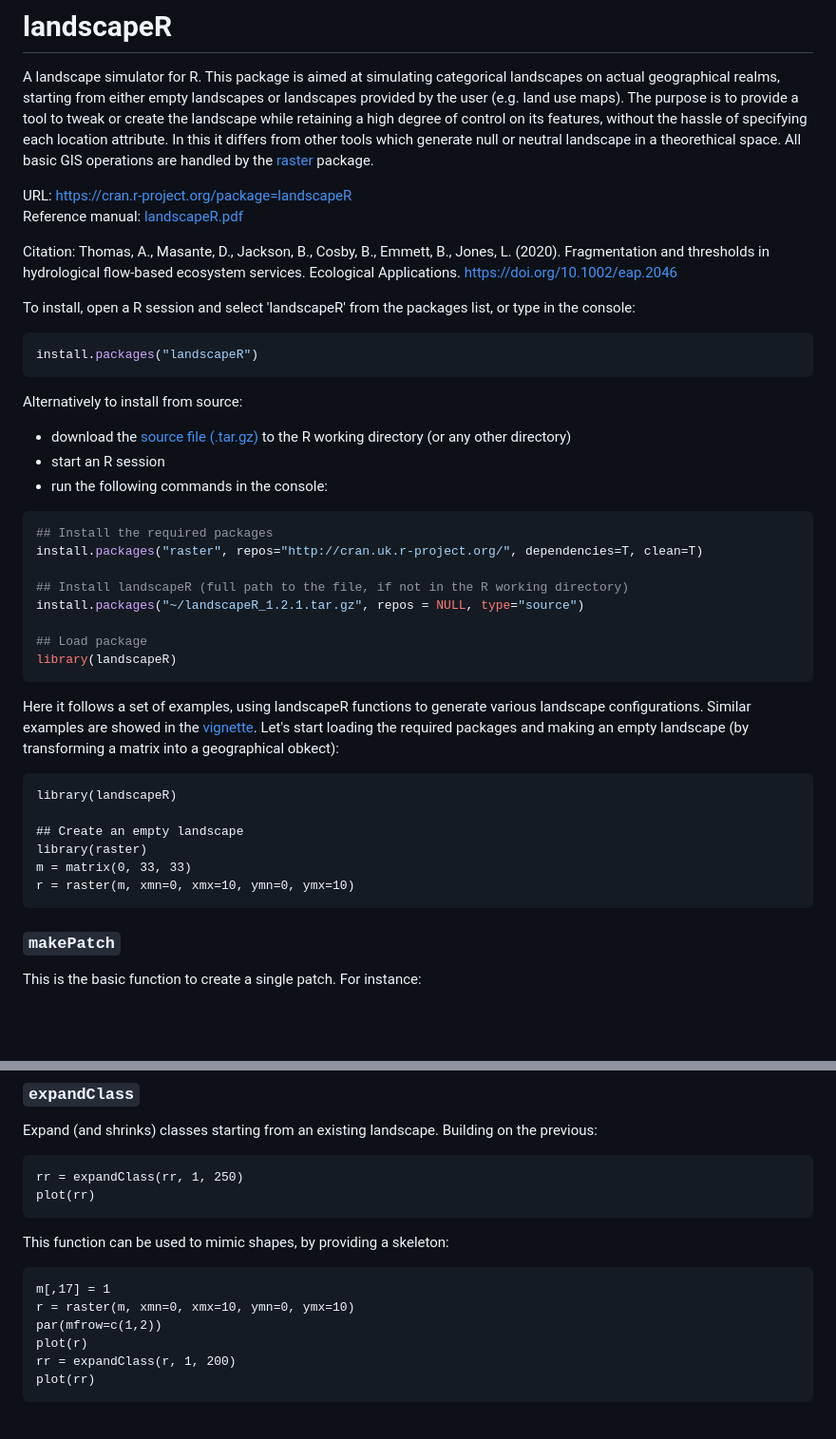
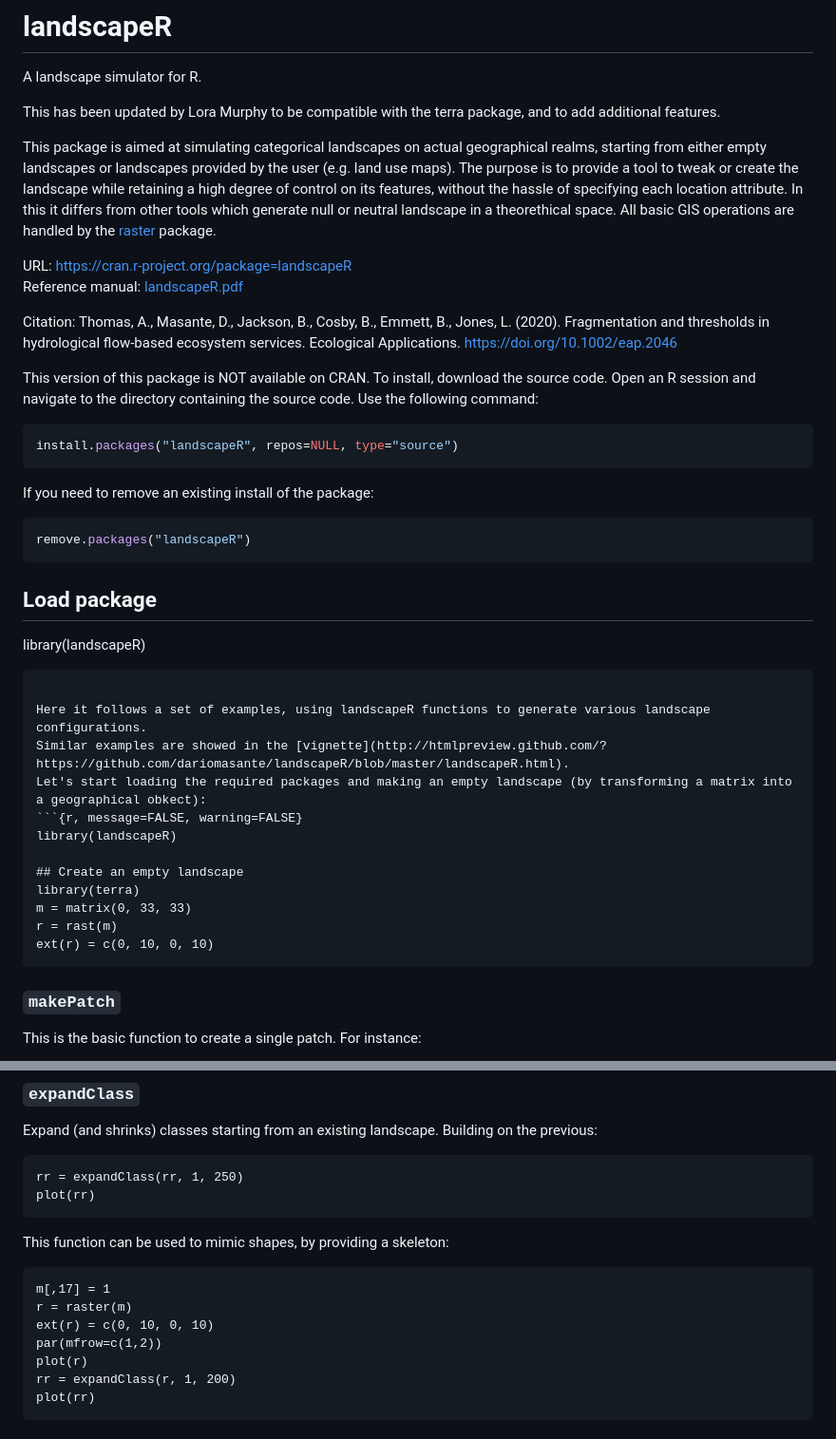
Before and after one commit to dariomasante/landscapeR, a Markdown page: README.md, 2 parts joined by grey strips. Shown: that part at 95% size. Rendered like a GitHub page; blank space fills up the shorter version.

````diff
--- a/README.md
+++ b/README.md
@@ -1,5 +1,8 @@
 # landscapeR
 A landscape simulator for R.
+
+This has been updated by Lora Murphy to be compatible with the terra package, and to add additional features.
+
 This package is aimed at simulating categorical landscapes on actual geographical realms, starting from either empty landscapes or landscapes provided by the user (e.g. land use maps). The purpose is to provide a tool to tweak or create the landscape while retaining a high degree of control on its features, without the hassle of specifying each location attribute. In this it differs from other tools which generate null or neutral landscape in a theorethical space. All basic GIS operations are handled by the [raster](https://cran.r-project.org/package=raster) package.
 
 URL: https://cran.r-project.org/package=landscapeR
@@ -7,21 +10,16 @@ Reference manual: [landscapeR.pdf](https://cran.r-project.org/web/packages/lands
 
 Citation: Thomas, A., Masante, D., Jackson, B., Cosby, B., Emmett, B., Jones, L. (2020). Fragmentation and thresholds in hydrological flow-based ecosystem services. Ecological Applications. https://doi.org/10.1002/eap.2046
 
-To install, open a R session and select 'landscapeR' from the packages list, or type in the console:
+This version of this package is NOT available on CRAN. To install, download the source code. Open an R session and navigate to the directory containing the source code. Use the following command:
 ```r
-install.packages("landscapeR")
+install.packages("landscapeR", repos=NULL, type="source")
 ```
 
-Alternatively to install from source:
-- download the [source file (.tar.gz)](https://cran.r-project.org/package=landscapeR) to the R working directory (or any other directory)
-- start an R session
-- run the following commands in the console:
-``` r
-## Install the required packages
-install.packages("raster", repos="http://cran.uk.r-project.org/", dependencies=T, clean=T)
+If you need to remove an existing install of the package:
 
-## Install landscapeR (full path to the file, if not in the R working directory)
-install.packages("~/landscapeR_1.2.1.tar.gz", repos = NULL, type="source")
+```r
+remove.packages("landscapeR")
+```
 
 ## Load package
 library(landscapeR)
@@ -34,9 +32,10 @@ Let's start loading the required packages and making an empty landscape (by tran
 library(landscapeR)
 
 ## Create an empty landscape
-library(raster)
+library(terra)
 m = matrix(0, 33, 33)
-r = raster(m, xmn=0, xmx=10, ymn=0, ymx=10)
+r = rast(m)
+ext(r) = c(0, 10, 0, 10)
 ```
 
 ### `makePatch`
@@ -97,7 +96,8 @@ plot(rr)
 This function can be used to mimic shapes, by providing a skeleton:
 ```{r}
 m[,17] = 1
-r = raster(m, xmn=0, xmx=10, ymn=0, ymx=10)
+r = raster(m)
+ext(r) = c(0, 10, 0, 10)
 par(mfrow=c(1,2))
 plot(r)
 rr = expandClass(r, 1, 200)
````
